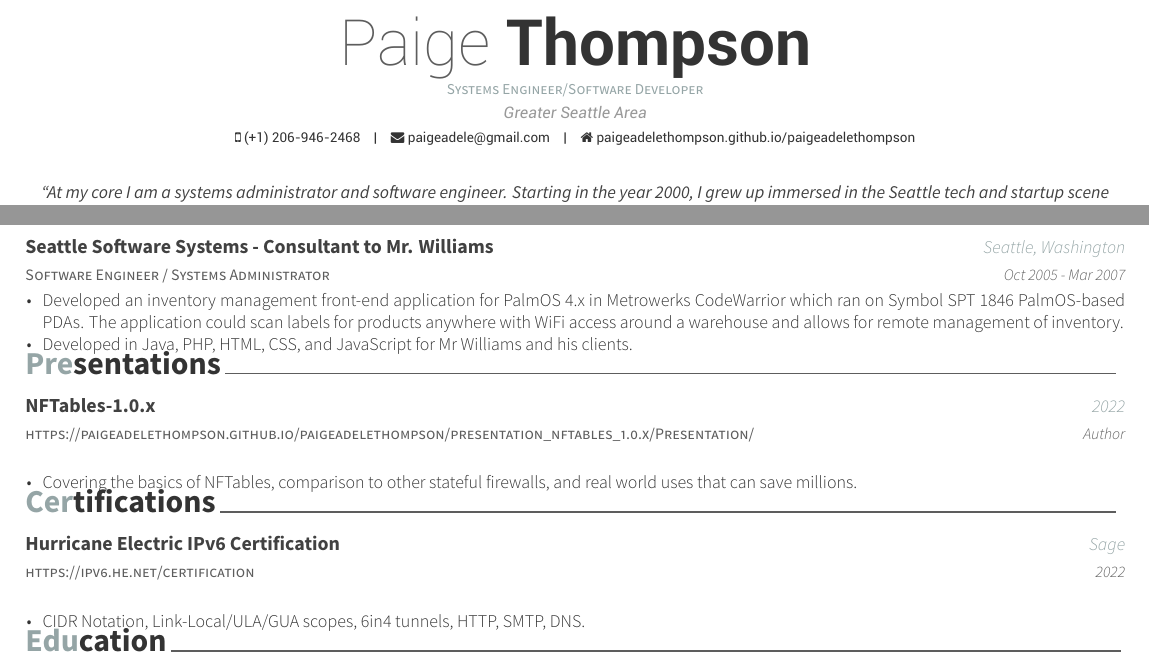
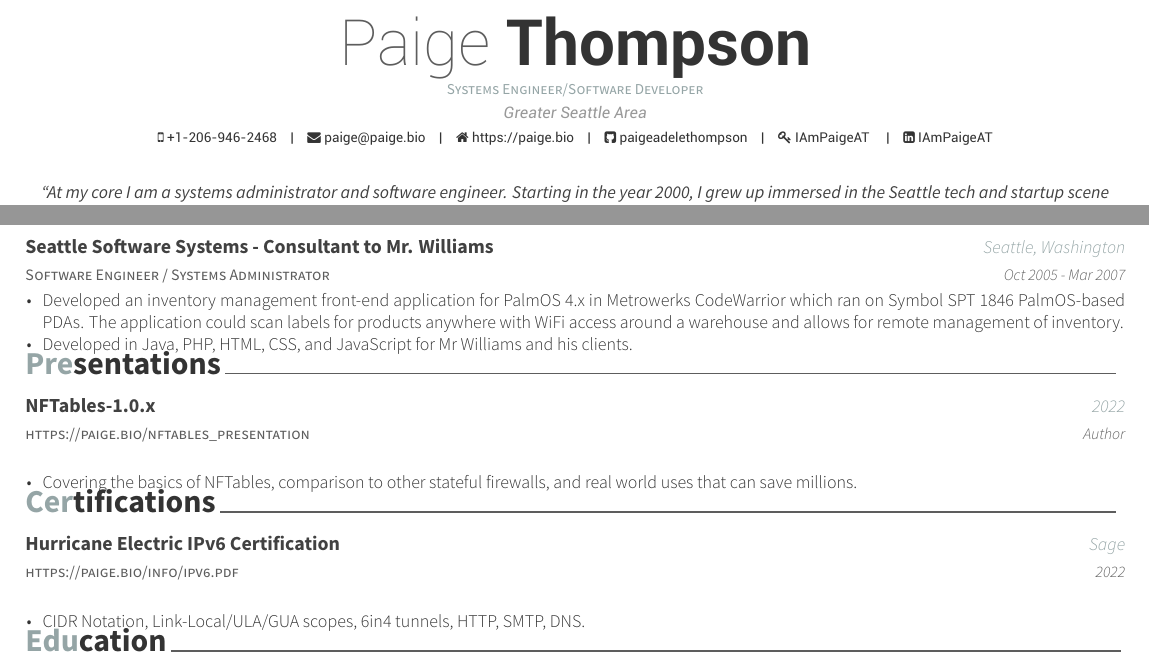
Before and after one commit to paigeadelethompson/resume, a LaTeX CV (cv.tex, which reads cv/certifications.tex, cv/presentations.tex): two parts of pages 1 and 2 of 2, joined at a grey line, cut so that both start at the same text. Compiled offline with XeLaTeX; a missing font is replaced by an installed copy or a similar font.

Commit message:
update resume

```diff
--- a/cv.tex
+++ b/cv.tex
@@ -47,10 +47,12 @@
 \position{Systems Engineer/Software Developer}
 \address{Greater Seattle Area}
 
-\email{paigeadele@gmail.com}
-\mobile{(+1) 206-946-2468}
-\homepage{paigeadelethompson.github.io/paigeadelethompson}
-
+\email{paige@paige.bio}
+\mobile{+1-206-946-2468}
+\homepage{https://paige.bio}
+\github{paigeadelethompson}
+\linkedin{IAmPaigeAT}
+\keybase{IAmPaigeAT}
 \quote{``At my core I am a systems administrator and software engineer.
 Starting in the year 2000, I grew up immersed in the Seattle tech and startup scene around other
 professional systems administrators, software engineers, and security researchers.
--- a/cv/certifications.tex
+++ b/cv/certifications.tex
@@ -1,7 +1,7 @@
 \cvsection{Certifications}
 \begin{cventries}
   \cventry
-    {https://ipv6.he.net/certification}
+    {https://paige.bio/info/ipv6.pdf}
     {Hurricane Electric IPv6 Certification}
     {Sage}
     {2022}
--- a/cv/presentations.tex
+++ b/cv/presentations.tex
@@ -1,7 +1,7 @@
 \cvsection{Presentations}
 \begin{cventries}
   \cventry
-    {https://paigeadelethompson.github.io/paigeadelethompson/presentation\_nftables\_1.0.x/Presentation/}
+    {https://paige.bio/nftables\_presentation}
     {NFTables-1.0.x}
     {2022}
     {Author}
```
